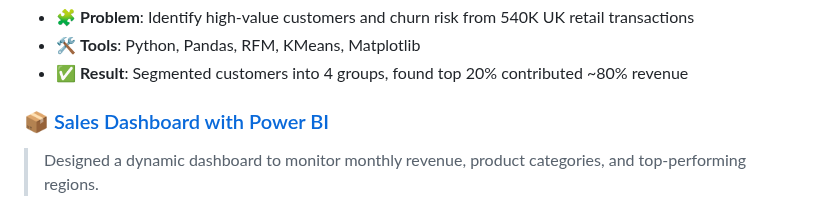
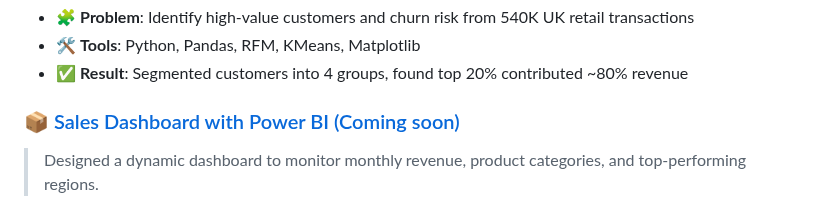
Before and after one commit to DuyLinh-Data/Data-Portfolio, a Markdown page: README.md, the part around the change. Drawn GitHub-style.

```diff
--- a/README.md
+++ b/README.md
@@ -40,7 +40,7 @@ With a background in engineering. I'm developing data analytics skills through d
 - 🛠 **Tools**: Python, Pandas, RFM, KMeans, Matplotlib
 - ✅ **Result**: Segmented customers into 4 groups, found top 20% contributed ~80% revenue
 
-### 📦 [Sales Dashboard with Power BI](#)
+### 📦 [Sales Dashboard with Power BI (Coming soon)](#)
 > Designed a dynamic dashboard to monitor monthly revenue, product categories, and top-performing regions.
 - 🧩 **Problem**: Monitor product revenue by region and category for better sales decisions
 - 🛠 **Tools**: Power BI, Excel, DAX
```
